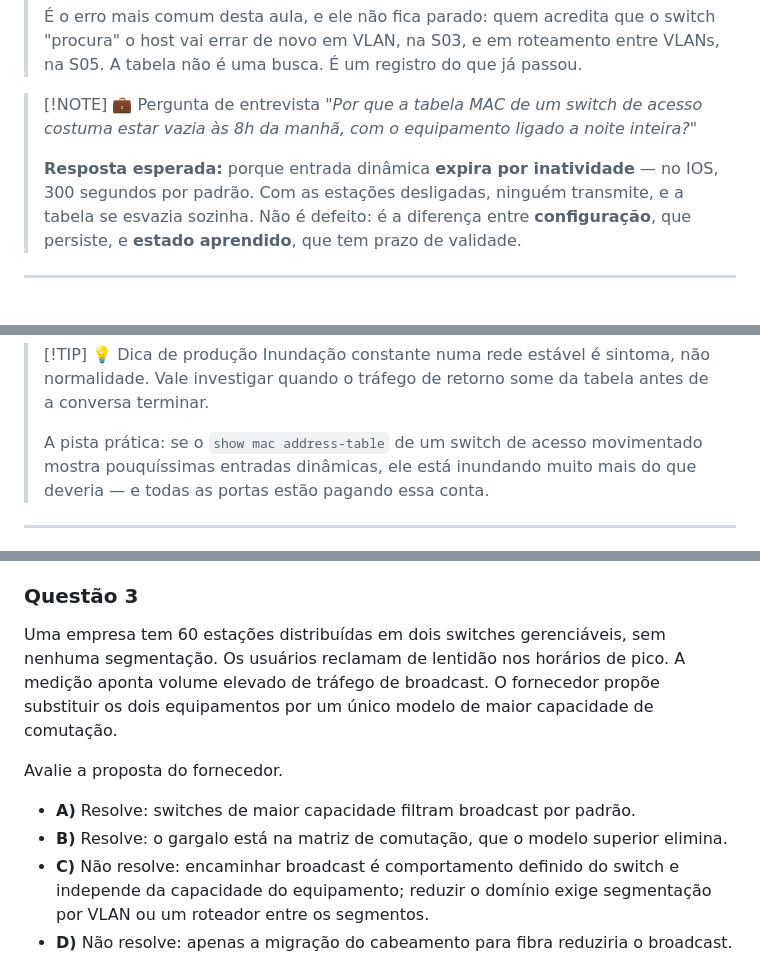
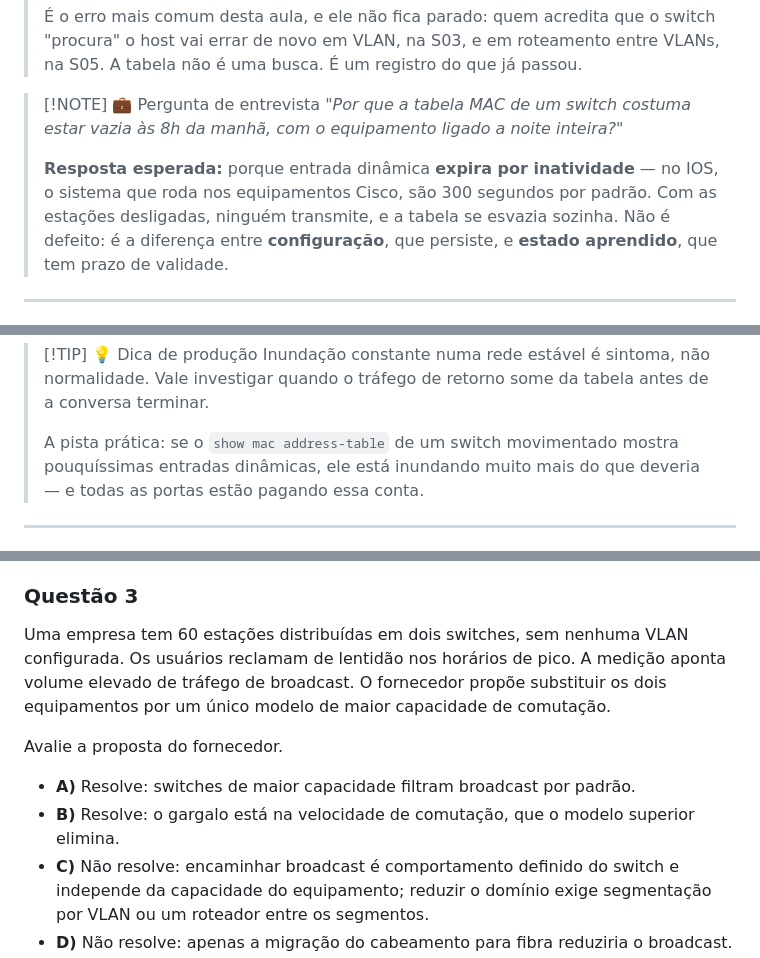
Before and after one commit to rofilho/redes2, a Markdown page: content/Aula 02 - Comutacao (Teorica).md, 3 parts joined by grey strips. Rendered like a GitHub page.

```diff
--- a/content/Aula 02 - Comutacao (Teorica).md
+++ b/content/Aula 02 - Comutacao (Teorica).md
@@ -183,9 +215,9 @@ A linha marcada diz três coisas de uma vez: qual endereço, em qual porta, e
 > É o erro mais comum desta aula, e ele não fica parado: quem acredita que o switch "procura" o host vai errar de novo em VLAN, na S03, e em roteamento entre VLANs, na S05. A tabela não é uma busca. É um registro do que já passou.
 
 > [!NOTE] 💼 Pergunta de entrevista
-> *"Por que a tabela MAC de um switch de acesso costuma estar vazia às 8h da manhã, com o equipamento ligado a noite inteira?"*
+> *"Por que a tabela MAC de um switch costuma estar vazia às 8h da manhã, com o equipamento ligado a noite inteira?"*
 >
-> **Resposta esperada:** porque entrada dinâmica **expira por inatividade** — no IOS, 300 segundos por padrão. Com as estações desligadas, ninguém transmite, e a tabela se esvazia sozinha. Não é defeito: é a diferença entre **configuração**, que persiste, e **estado aprendido**, que tem prazo de validade.
+> **Resposta esperada:** porque entrada dinâmica **expira por inatividade** — no IOS, o sistema que roda nos equipamentos Cisco, são 300 segundos por padrão. Com as estações desligadas, ninguém transmite, e a tabela se esvazia sozinha. Não é defeito: é a diferença entre **configuração**, que persiste, e **estado aprendido**, que tem prazo de validade.
 
 ---
 
@@ -223,7 +255,7 @@ A **resposta** do ARP já é diferente. Ela é unicast, vem do PC-B, e quando ch
 > [!TIP] 💡 Dica de produção
 > Inundação constante numa rede estável é sintoma, não normalidade. Vale investigar quando o tráfego de retorno some da tabela antes de a conversa terminar.
 >
-> A pista prática: se o `show mac address-table` de um switch de acesso movimentado mostra pouquíssimas entradas dinâmicas, ele está inundando muito mais do que deveria — e todas as portas estão pagando essa conta.
+> A pista prática: se o `show mac address-table` de um switch movimentado mostra pouquíssimas entradas dinâmicas, ele está inundando muito mais do que deveria — e todas as portas estão pagando essa conta.
 
 ---
 
@@ -410,12 +442,12 @@ Quantos domínios de colisão e quantos domínios de broadcast existem nessa red
 
 ### Questão 3
 
-Uma empresa tem 60 estações distribuídas em dois switches gerenciáveis, sem nenhuma segmentação. Os usuários reclamam de lentidão nos horários de pico. A medição aponta volume elevado de tráfego de broadcast. O fornecedor propõe substituir os dois equipamentos por um único modelo de maior capacidade de comutação.
+Uma empresa tem 60 estações distribuídas em dois switches, sem nenhuma VLAN configurada. Os usuários reclamam de lentidão nos horários de pico. A medição aponta volume elevado de tráfego de broadcast. O fornecedor propõe substituir os dois equipamentos por um único modelo de maior capacidade de comutação.
 
 Avalie a proposta do fornecedor.
 
 - **A)** Resolve: switches de maior capacidade filtram broadcast por padrão.
-- **B)** Resolve: o gargalo está na matriz de comutação, que o modelo superior elimina.
+- **B)** Resolve: o gargalo está na velocidade de comutação, que o modelo superior elimina.
 - **C)** Não resolve: encaminhar broadcast é comportamento definido do switch e independe da capacidade do equipamento; reduzir o domínio exige segmentação por VLAN ou um roteador entre os segmentos.
 - **D)** Não resolve: apenas a migração do cabeamento para fibra reduziria o broadcast.
 - **E)** Resolve parcialmente: o volume de broadcast cai pela metade a cada switch acrescentado.
```
Also changed, not shown: other parts of content/Aula 02 - Comutacao (Teorica).md (+35 -3 lines).
